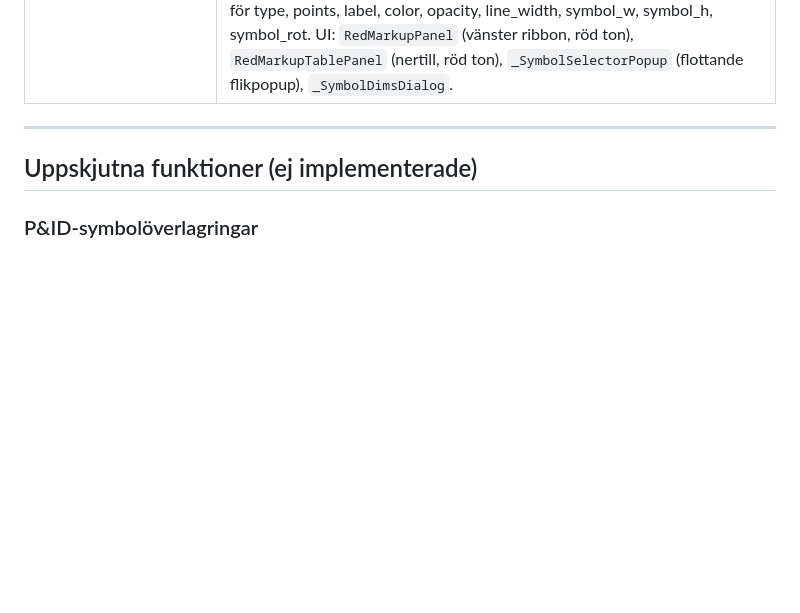
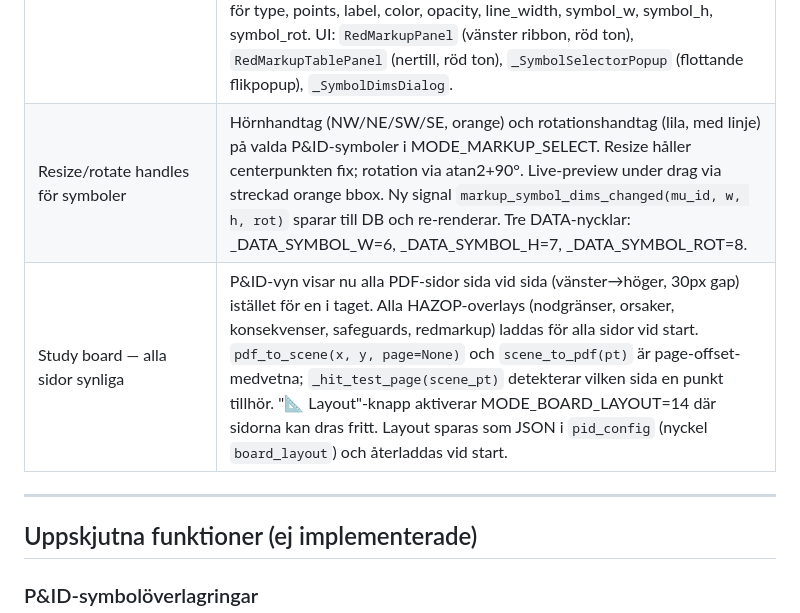
Before and after one commit to AntonGustavsson1/hazop-tool, a Markdown page: hazop/NOTES.md, the part around the change. Rendered like a GitHub page; blank space fills up the shorter version.

Commit message:
docs: update NOTES.md with resize/rotate handles and study board entries

```diff
--- a/hazop/NOTES.md
+++ b/hazop/NOTES.md
@@ -100,6 +100,8 @@
 | P&ID real-time update | `_on_scenario_item_edited` anropar `reload_overlays()` så P&ID-markörer uppdateras direkt när orsak/konsekvens/safeguard-text redigeras. `_switch_view` anropar `reload_overlays()` vid byte till P&ID-flik. |
 | Kedjad orsak från konsekvens (⛓) | ⛓-ikon i höger kant av KON-cellen i scenariotabellen. Klick öppnar `CauseObjectPopup` för att ange tag, typ och orsaksbeskrivning. Ny orsak skapas under samma avvikelse som förälderorsaken och länkas via `causes.linked_consequence_id`. Orsaker med länk visas med ⛓-emoji i trädet. F-värdet visas nummeriskt som en färgad F-badge i ORS-cellen (efter obj-zonen, 50px bredd). DB: `causes.linked_consequence_id INTEGER DEFAULT NULL`, `safeguard_cause_exclusions (safeguard_id, cause_id PK)`. När en kedjad orsak finns: KON-cellens ⛓-zon byter från ljusgrön till mörkgrå; den kedjade orsaken visar konsekvensen den är länkad från (splittad orsaksrad i tabellen); ORS-cellen på den kedjade orsaken får lila bakgrund + litet ⛓-märke i obj-zonens hörn. Chain-länkade orsakers SG-kolumn visas ej (deduplicerat). RRF-popup har sektion "Gäller ej för orsak" med checkbox per orsak (⚙/⛓-prefix). Frekvens-badge visar numeriskt värde "0.05/år" om base_freq finns, annars "F3". |
 | 🔴 Redmarkup per nod | Ny markuptyp separat från nodavvikelser. Högerklick på nod i trädet → "🔴 Editera redmarkup". Inkluderar samma ritverktyg som nodmarkup (select, polygon, polyline, smart, kommentar) men utan "Lägg ut nodnamn"-knapp. Alla former är heldragna (opaque_fill=True) med röd standardfärg (#CC0000, opacity=1.0). Extra verktyg: 25 inline SVG P&ID-symboler i 3 kategorier (Ventiler 13st, Kärl 5st, Utrustning 7st) åtkomliga via symbol-knapp + popup. Symboler kan justeras i bredd, höjd och rotation via högerklick → "Ändra storlek/rotation...". DB: ny tabell `node_red_markups` med kolumner för type, points, label, color, opacity, line_width, symbol_w, symbol_h, symbol_rot. UI: `RedMarkupPanel` (vänster ribbon, röd ton), `RedMarkupTablePanel` (nertill, röd ton), `_SymbolSelectorPopup` (flottande flikpopup), `_SymbolDimsDialog`. |
+| Resize/rotate handles för symboler | Hörnhandtag (NW/NE/SW/SE, orange) och rotationshandtag (lila, med linje) på valda P&ID-symboler i MODE_MARKUP_SELECT. Resize håller centerpunkten fix; rotation via atan2+90°. Live-preview under drag via streckad orange bbox. Ny signal `markup_symbol_dims_changed(mu_id, w, h, rot)` sparar till DB och re-renderar. Tre DATA-nycklar: _DATA_SYMBOL_W=6, _DATA_SYMBOL_H=7, _DATA_SYMBOL_ROT=8. |
+| Study board — alla sidor synliga | P&ID-vyn visar nu alla PDF-sidor sida vid sida (vänster→höger, 30px gap) istället för en i taget. Alla HAZOP-overlays (nodgränser, orsaker, konsekvenser, safeguards, redmarkup) laddas för alla sidor vid start. `pdf_to_scene(x, y, page=None)` och `scene_to_pdf(pt)` är page-offset-medvetna; `_hit_test_page(scene_pt)` detekterar vilken sida en punkt tillhör. "📐 Layout"-knapp aktiverar MODE_BOARD_LAYOUT=14 där sidorna kan dras fritt. Layout sparas som JSON i `pid_config` (nyckel `board_layout`) och återladdas vid start. |
 
 ---
 
```
